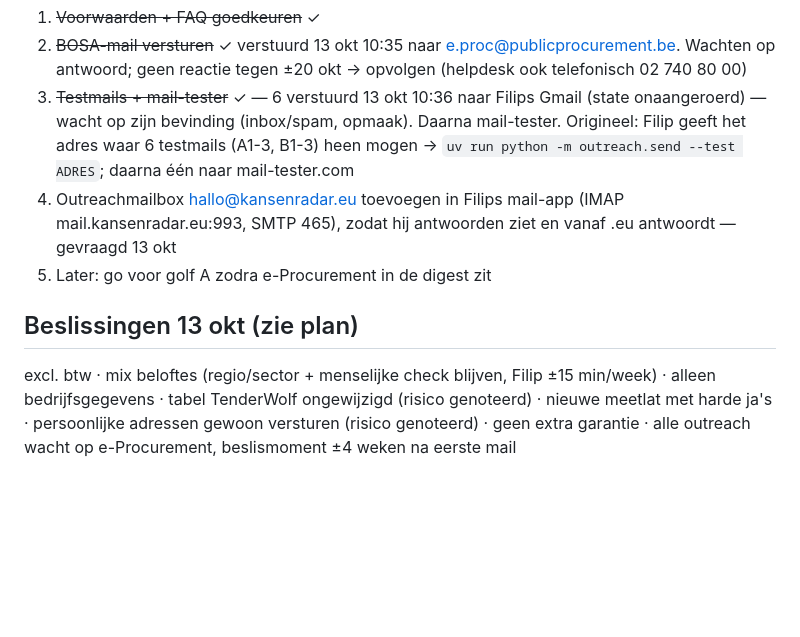
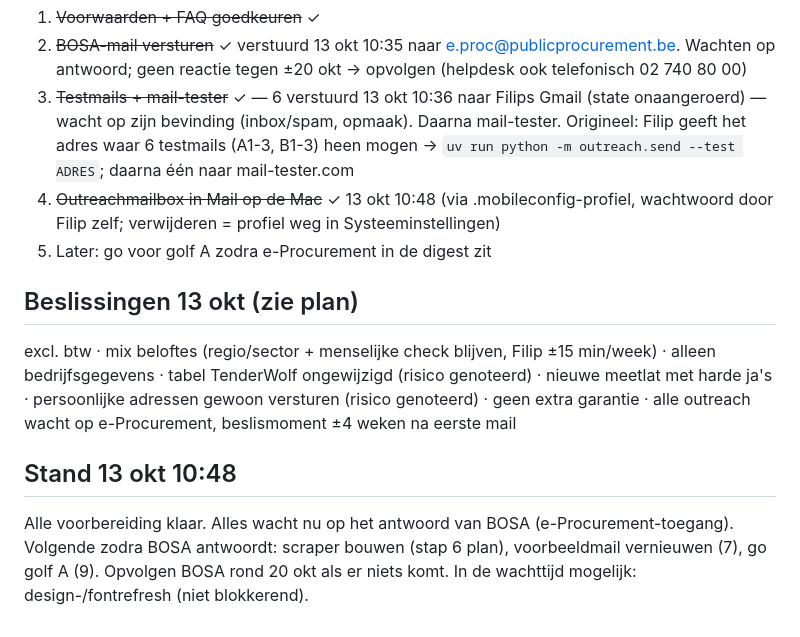
Before and after one commit to Autom8ted54/A8, a Markdown page: .claude/sessions/2026-10-13-plan-v2-uitvoering.md, the part around the change. GitHub-like rendering; blank space fills up the shorter version.

Commit message:
Progress log: outreach mailbox in Mail, waiting on BOSA

```diff
--- a/.claude/sessions/2026-10-13-plan-v2-uitvoering.md
+++ b/.claude/sessions/2026-10-13-plan-v2-uitvoering.md
@@ -25,8 +25,13 @@ Werkwijze: eerst alles wat Claude zelf kan, dan Filips vragen/stappen ÉÉN VOOR
 1. ~~Voorwaarden + FAQ goedkeuren~~ ✓
 2. ~~BOSA-mail versturen~~ ✓ verstuurd 13 okt 10:35 naar e.proc@publicprocurement.be. Wachten op antwoord; geen reactie tegen ±20 okt → opvolgen (helpdesk ook telefonisch 02 740 80 00)
 3. ~~Testmails + mail-tester~~ ✓ — 6 verstuurd 13 okt 10:36 naar Filips Gmail (state onaangeroerd) — wacht op zijn bevinding (inbox/spam, opmaak). Daarna mail-tester. Origineel: Filip geeft het adres waar 6 testmails (A1-3, B1-3) heen mogen → `uv run python -m outreach.send --test ADRES`; daarna één naar mail-tester.com
-4. Outreachmailbox hallo@kansenradar.eu toevoegen in Filips mail-app (IMAP mail.kansenradar.eu:993, SMTP 465), zodat hij antwoorden ziet en vanaf .eu antwoordt — gevraagd 13 okt
+4. ~~Outreachmailbox in Mail op de Mac~~ ✓ 13 okt 10:48 (via .mobileconfig-profiel, wachtwoord door Filip zelf; verwijderen = profiel weg in Systeeminstellingen)
 5. Later: go voor golf A zodra e-Procurement in de digest zit
 
 ## Beslissingen 13 okt (zie plan)
 excl. btw · mix beloftes (regio/sector + menselijke check blijven, Filip ±15 min/week) · alleen bedrijfsgegevens · tabel TenderWolf ongewijzigd (risico genoteerd) · nieuwe meetlat met harde ja's · persoonlijke adressen gewoon versturen (risico genoteerd) · geen extra garantie · alle outreach wacht op e-Procurement, beslismoment ±4 weken na eerste mail
+
+## Stand 13 okt 10:48
+Alle voorbereiding klaar. Alles wacht nu op het antwoord van BOSA (e-Procurement-toegang).
+Volgende zodra BOSA antwoordt: scraper bouwen (stap 6 plan), voorbeeldmail vernieuwen (7), go golf A (9).
+Opvolgen BOSA rond 20 okt als er niets komt. In de wachttijd mogelijk: design-/fontrefresh (niet blokkerend).
```
